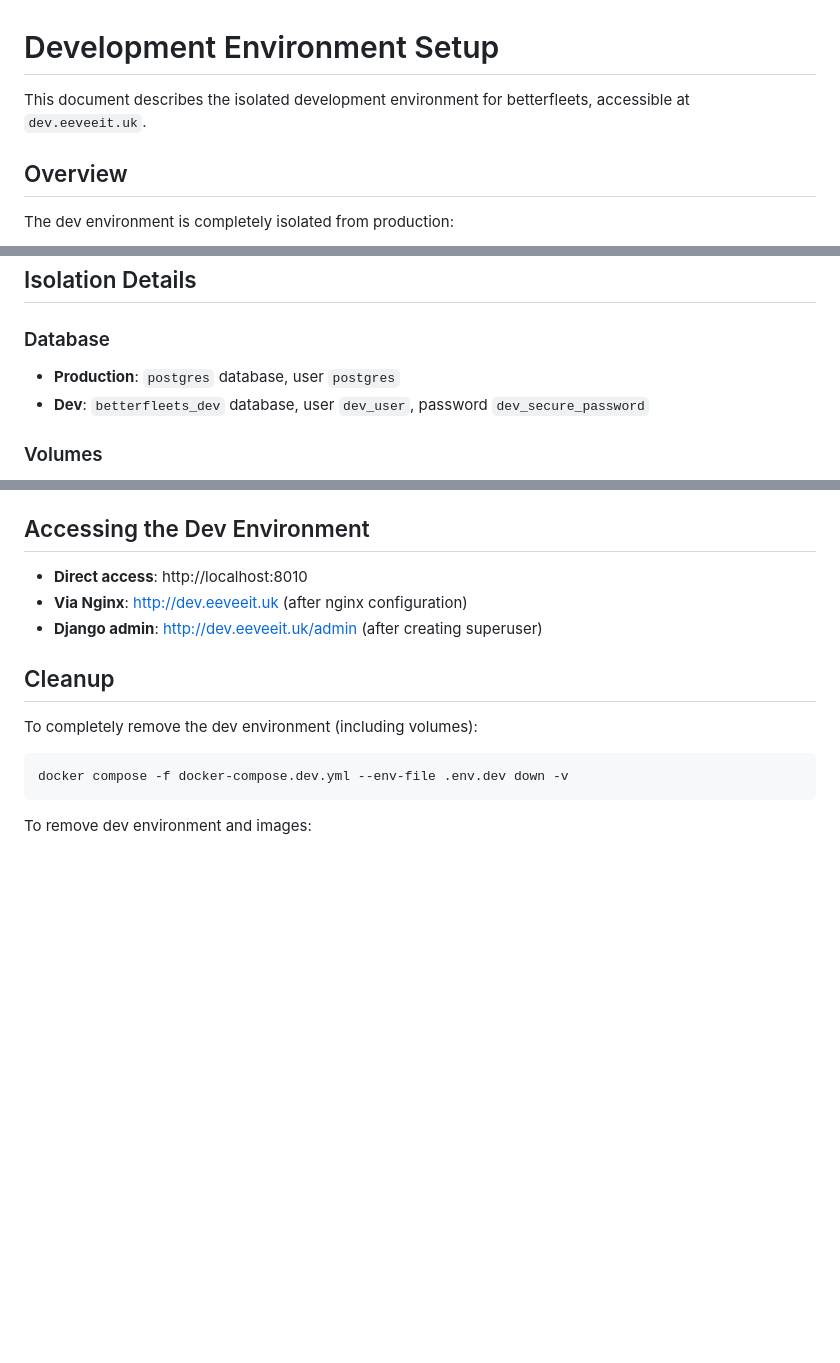
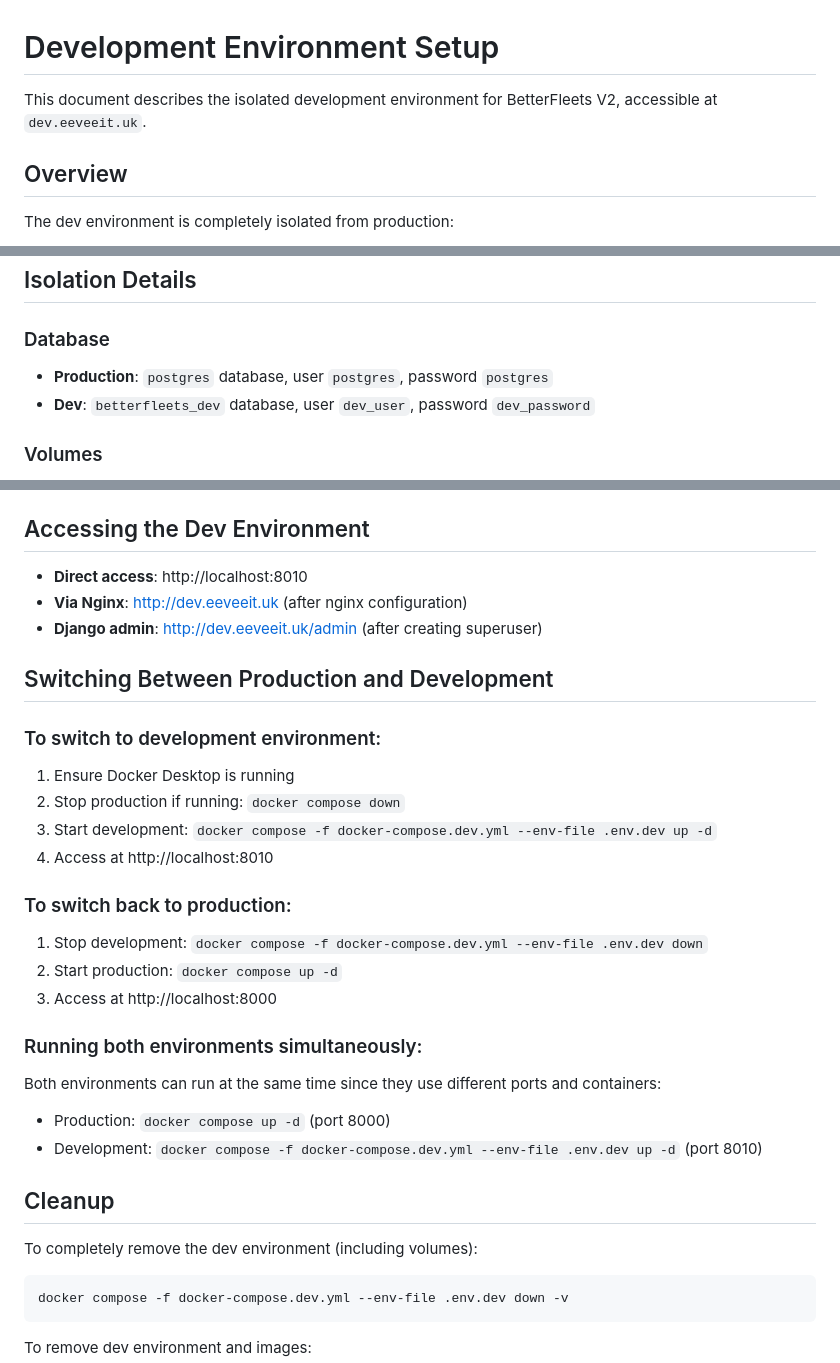
Before and after one commit to nxrtezz/betterfleets, a Markdown page: docs/DEV_ENVIRONMENT_SETUP.md, 3 parts joined by grey strips. Drawn GitHub-style; blank space fills up the shorter version.

```diff
--- a/docs/DEV_ENVIRONMENT_SETUP.md
+++ b/docs/DEV_ENVIRONMENT_SETUP.md
@@ -1,6 +1,6 @@
 # Development Environment Setup
 
-This document describes the isolated development environment for betterfleets, accessible at `dev.eeveeit.uk`.
+This document describes the isolated development environment for BetterFleets V2, accessible at `dev.eeveeit.uk`.
 
 ## Overview
 
@@ -97,8 +121,8 @@ docker compose -f docker-compose.dev.yml --env-file .env.dev exec web_dev python
 ## Isolation Details
 
 ### Database
-- **Production**: `postgres` database, user `postgres`
-- **Dev**: `betterfleets_dev` database, user `dev_user`, password `dev_secure_password`
+- **Production**: `postgres` database, user `postgres`, password `postgres`
+- **Dev**: `betterfleets_dev` database, user `dev_user`, password `dev_password`
 
 ### Volumes
 - **Production**: `postgres_data`, media directory
@@ -122,6 +146,24 @@ docker compose -f docker-compose.dev.yml --env-file .env.dev exec web_dev python
 - **Via Nginx**: http://dev.eeveeit.uk (after nginx configuration)
 - **Django admin**: http://dev.eeveeit.uk/admin (after creating superuser)
 
+## Switching Between Production and Development
+
+### To switch to development environment:
+1. Ensure Docker Desktop is running
+2. Stop production if running: `docker compose down`
+3. Start development: `docker compose -f docker-compose.dev.yml --env-file .env.dev up -d`
+4. Access at http://localhost:8010
+
+### To switch back to production:
+1. Stop development: `docker compose -f docker-compose.dev.yml --env-file .env.dev down`
+2. Start production: `docker compose up -d`
+3. Access at http://localhost:8000
+
+### Running both environments simultaneously:
+Both environments can run at the same time since they use different ports and containers:
+- Production: `docker compose up -d` (port 8000)
+- Development: `docker compose -f docker-compose.dev.yml --env-file .env.dev up -d` (port 8010)
+
 ## Cleanup
 
 To completely remove the dev environment (including volumes):
```
Also changed, not shown: other parts of docs/DEV_ENVIRONMENT_SETUP.md (+46 -1 lines).
